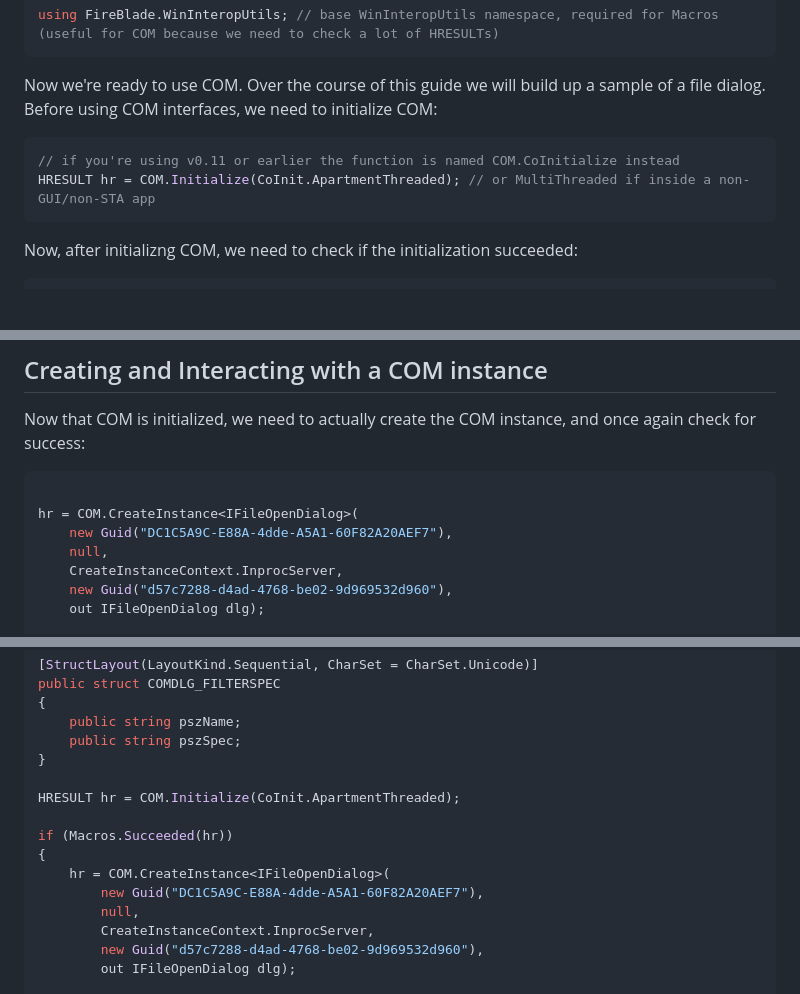
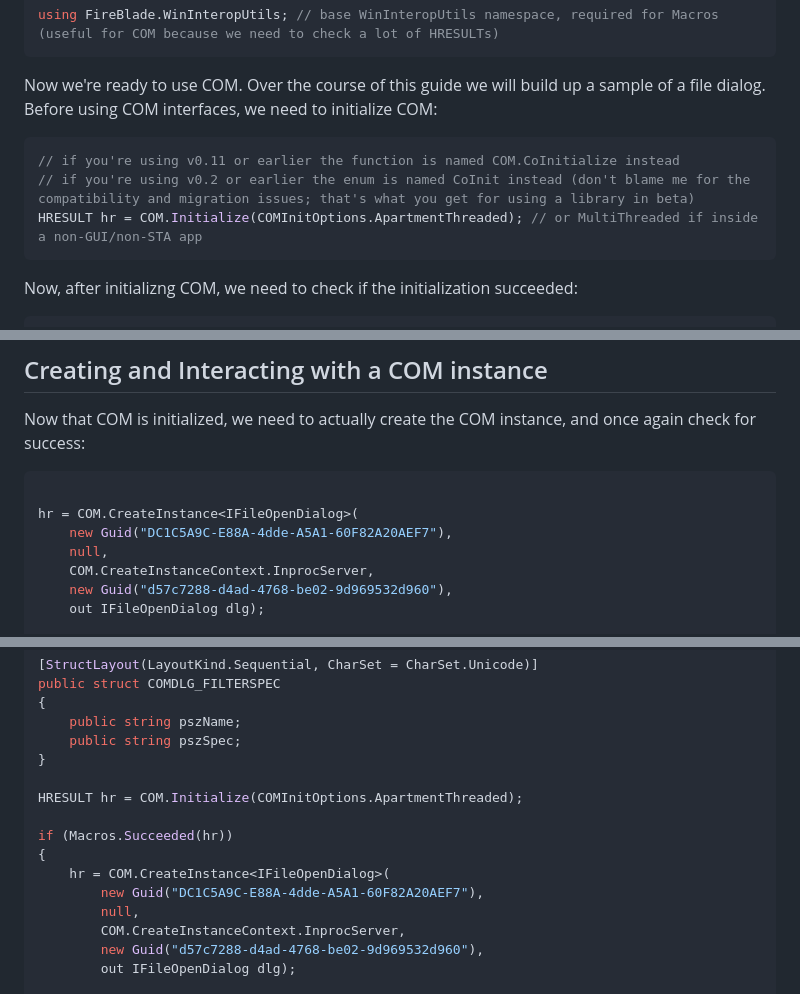
Before and after one commit to FireBlade211/WinInteropUtils, a Markdown page: docs/using-com.md, 3 parts joined by grey strips. GitHub-like rendering; blank space fills up the shorter version.

Commit message:
Updated COM documentation

````diff
--- a/docs/using-com.md
+++ b/docs/using-com.md
@@ -17,7 +17,8 @@ Now we're ready to use COM. Over the course of this guide we will build up a sam
 
 ```cs
 // if you're using v0.11 or earlier the function is named COM.CoInitialize instead
-HRESULT hr = COM.Initialize(CoInit.ApartmentThreaded); // or MultiThreaded if inside a non-GUI/non-STA app
+// if you're using v0.2 or earlier the enum is named CoInit instead (don't blame me for the compatibility and migration issues; that's what you get for using a library in beta)
+HRESULT hr = COM.Initialize(COMInitOptions.ApartmentThreaded); // or MultiThreaded if inside a non-GUI/non-STA app
 ```
 
 Now, after initializng COM, we need to check if the initialization succeeded:
@@ -38,7 +39,7 @@ Now that COM is initialized, we need to actually create the COM instance, and on
 hr = COM.CreateInstance<IFileOpenDialog>(
     new Guid("DC1C5A9C-E88A-4dde-A5A1-60F82A20AEF7"),
     null,
-    CreateInstanceContext.InprocServer,
+    COM.CreateInstanceContext.InprocServer,
     new Guid("d57c7288-d4ad-4768-be02-9d969532d960"),
     out IFileOpenDialog dlg);
 
@@ -142,14 +143,14 @@ public struct COMDLG_FILTERSPEC
     public string pszSpec;
 }
 
-HRESULT hr = COM.Initialize(CoInit.ApartmentThreaded);
+HRESULT hr = COM.Initialize(COMInitOptions.ApartmentThreaded);
 
 if (Macros.Succeeded(hr))
 {
     hr = COM.CreateInstance<IFileOpenDialog>(
         new Guid("DC1C5A9C-E88A-4dde-A5A1-60F82A20AEF7"),
         null,
-        CreateInstanceContext.InprocServer,
+        COM.CreateInstanceContext.InprocServer,
         new Guid("d57c7288-d4ad-4768-be02-9d969532d960"),
         out IFileOpenDialog dlg);
 
````
